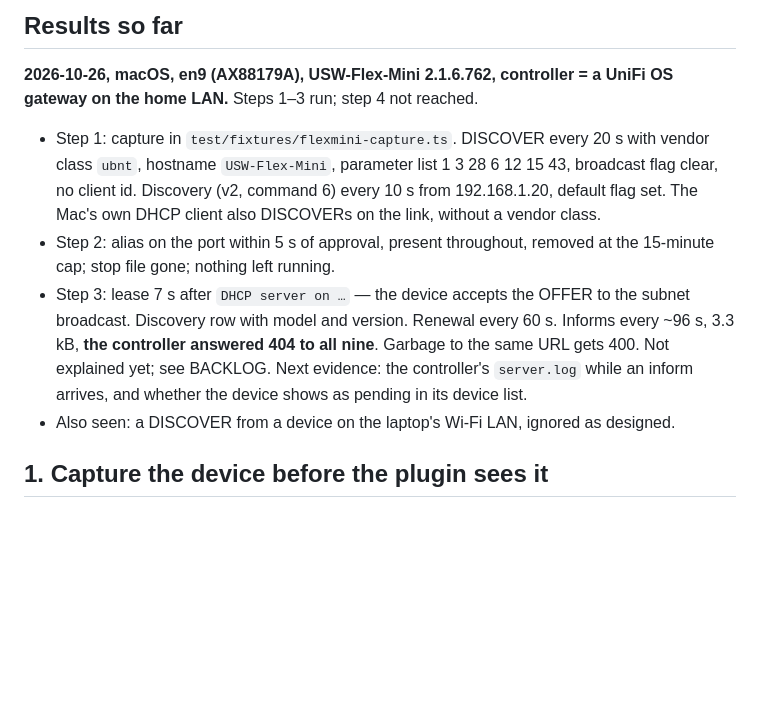
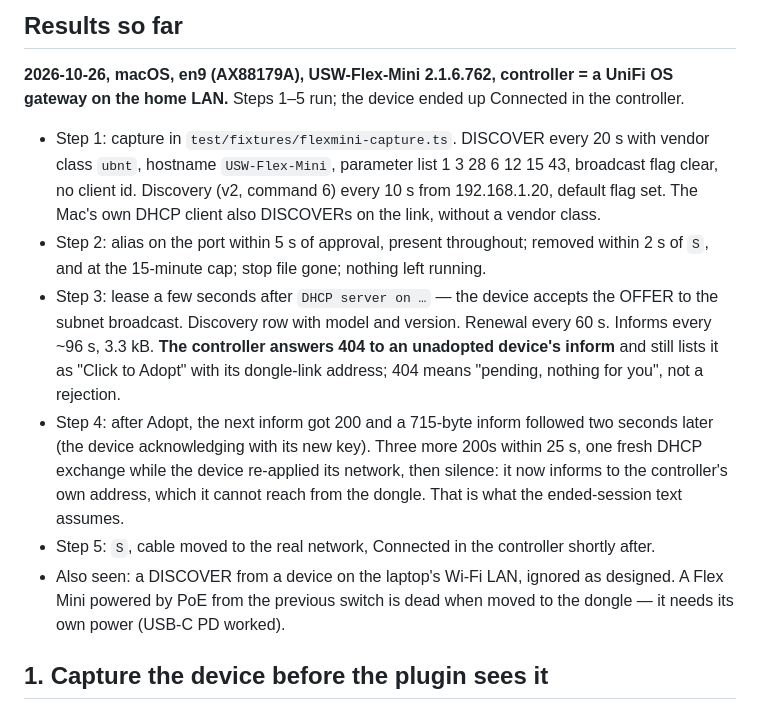
Before and after one commit to carlhannes/magiceth, a Markdown page: CONFIGURE-TEST.md, the part around the change. Drawn GitHub-style; blank space fills up the shorter version.

```diff
--- a/CONFIGURE-TEST.md
+++ b/CONFIGURE-TEST.md
@@ -42,20 +42,28 @@ Done on 2026-10-13 on the development Mac, worth repeating after a change to `dh
 ## Results so far
 
 **2026-10-26, macOS, en9 (AX88179A), USW-Flex-Mini 2.1.6.762, controller = a UniFi OS gateway on
-the home LAN.** Steps 1–3 run; step 4 not reached.
+the home LAN.** Steps 1–5 run; the device ended up Connected in the controller.
 
 - Step 1: capture in `test/fixtures/flexmini-capture.ts`. DISCOVER every 20 s with vendor class
   `ubnt`, hostname `USW-Flex-Mini`, parameter list 1 3 28 6 12 15 43, broadcast flag clear, no
   client id. Discovery (v2, command 6) every 10 s from 192.168.1.20, default flag set. The Mac's
   own DHCP client also DISCOVERs on the link, without a vendor class.
-- Step 2: alias on the port within 5 s of approval, present throughout, removed at the 15-minute
-  cap; stop file gone; nothing left running.
-- Step 3: lease 7 s after `DHCP server on …` — the device accepts the OFFER to the subnet
-  broadcast. Discovery row with model and version. Renewal every 60 s. Informs every ~96 s, 3.3 kB,
-  **the controller answered 404 to all nine**. Garbage to the same URL gets 400. Not explained
-  yet; see BACKLOG. Next evidence: the controller's `server.log` while an inform arrives, and
-  whether the device shows as pending in its device list.
-- Also seen: a DISCOVER from a device on the laptop's Wi-Fi LAN, ignored as designed.
+- Step 2: alias on the port within 5 s of approval, present throughout; removed within 2 s of `S`,
+  and at the 15-minute cap; stop file gone; nothing left running.
+- Step 3: lease a few seconds after `DHCP server on …` — the device accepts the OFFER to the
+  subnet broadcast. Discovery row with model and version. Renewal every 60 s. Informs every ~96 s,
+  3.3 kB. **The controller answers 404 to an unadopted device's inform** and still lists it as
+  "Click to Adopt" with its dongle-link address; 404 means "pending, nothing for you", not a
+  rejection.
+- Step 4: after Adopt, the next inform got 200 and a 715-byte inform followed two seconds later
+  (the device acknowledging with its new key). Three more 200s within 25 s, one fresh DHCP
+  exchange while the device re-applied its network, then silence: it now informs to the
+  controller's own address, which it cannot reach from the dongle. That is what the ended-session
+  text assumes.
+- Step 5: `S`, cable moved to the real network, Connected in the controller shortly after.
+- Also seen: a DISCOVER from a device on the laptop's Wi-Fi LAN, ignored as designed. A Flex Mini
+  powered by PoE from the previous switch is dead when moved to the dongle — it needs its own
+  power (USB-C PD worked).
 
 ## 1. Capture the device before the plugin sees it
 
```
Also changed, not shown: docs/BACKLOG.md (+16 -22 lines).
